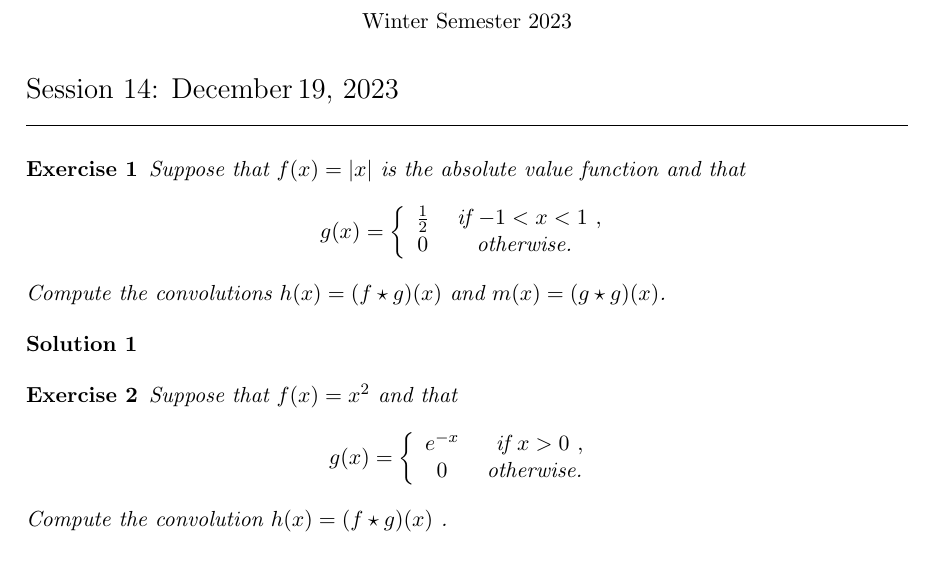
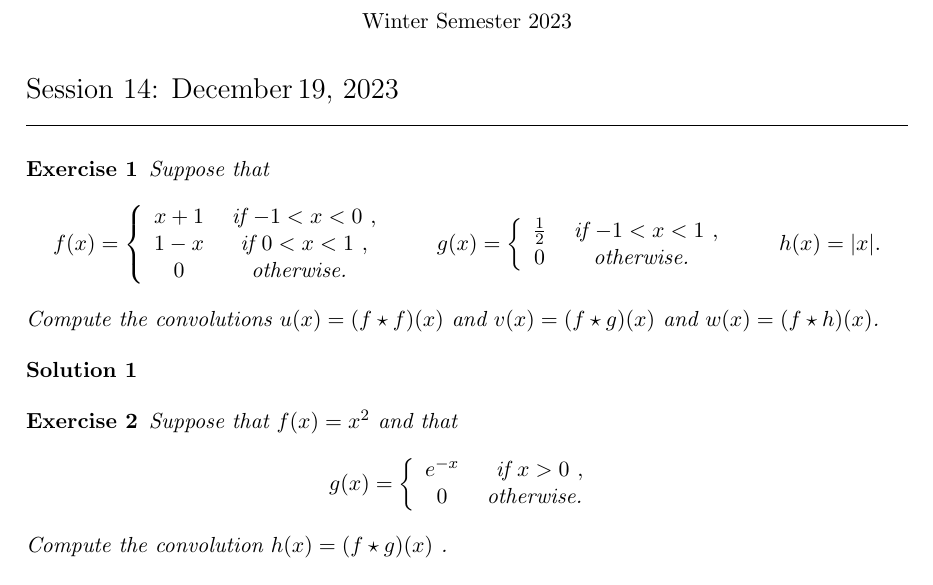
Before and after one commit to martinlicht/Ana3_EPFL2024, a LaTeX problem sheet (exercise14.tex): part of the page, cut so that both start at the same text. Compiled offline with pdfLaTeX.

Commit message:
improvement

```diff
--- a/exercise14.tex
+++ b/exercise14.tex
@@ -5,14 +5,20 @@
 \exsheet{14}{19}{December} % parameters are the number of the session and the day
 
 \begin{exercise}
-    Suppose that $f(x) = |x|$ is the absolute value function and that
-    \[
+    Suppose that
+    \begin{align*}
+        f(x) = \left\{\begin{array}{cc} x+1 & \text{ if $-1 < x < 0$ }, \\  1-x & \text{ if $ 0 < x < 1$ }, \\  0 & \text{ otherwise. } \end{array}\right.
+        \qquad
         g(x) = \left\{\begin{array}{cc} \frac 1 2 & \text{ if $-1 < x < 1$ }, \\ 0 & \text{ otherwise. } \end{array}\right.
-    \]
-    Compute the convolutions $h(x) = (f \star g)(x)$ and $m(x) = (g \star g)(x)$.
+        \qquad
+        h(x) = |x|
+        .
+    \end{align*}
+    Compute the convolutions $u(x) = (f \star f)(x)$ and $v(x) = (f \star g)(x)$ and $w(x) = (f \star h)(x)$.
 \end{exercise}
 \begin{solution}
 \end{solution}
+
 
 
 \begin{exercise}
```
